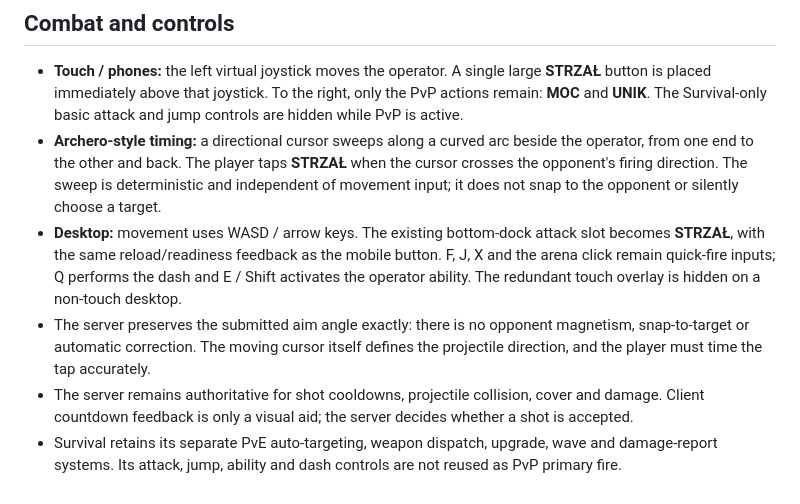
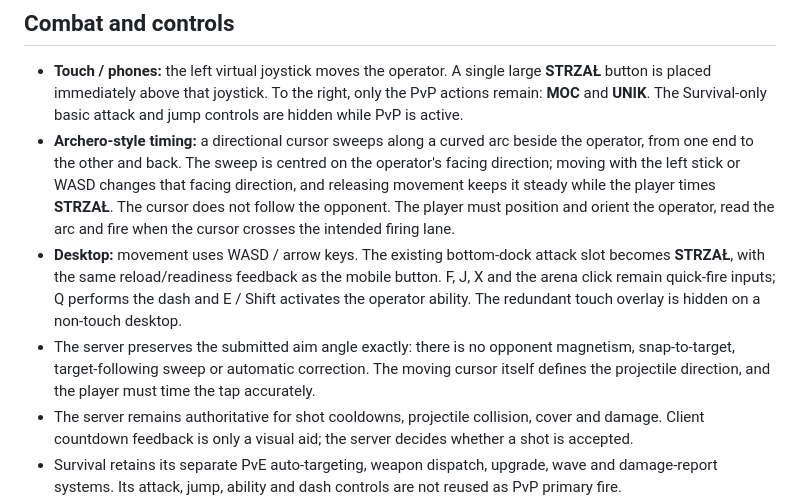
Before and after one commit to xelnarek/max-flix-22, a Markdown page: docs/PVP_ARENA_TECHNICAL_REVIEW.md, the part around the change. GitHub-like rendering.

Commit message:
Document genuinely manual player-centred PvP timing aim

```diff
--- a/docs/PVP_ARENA_TECHNICAL_REVIEW.md
+++ b/docs/PVP_ARENA_TECHNICAL_REVIEW.md
@@ -9,9 +9,9 @@ The browser version is published on GitHub Pages. Online human-vs-human matches
 ## Combat and controls
 
 - **Touch / phones:** the left virtual joystick moves the operator. A single large **STRZAŁ** button is placed immediately above that joystick. To the right, only the PvP actions remain: **MOC** and **UNIK**. The Survival-only basic attack and jump controls are hidden while PvP is active.
-- **Archero-style timing:** a directional cursor sweeps along a curved arc beside the operator, from one end to the other and back. The player taps **STRZAŁ** when the cursor crosses the opponent's firing direction. The sweep is deterministic and independent of movement input; it does not snap to the opponent or silently choose a target.
+- **Archero-style timing:** a directional cursor sweeps along a curved arc beside the operator, from one end to the other and back. The sweep is centred on the operator's facing direction; moving with the left stick or WASD changes that facing direction, and releasing movement keeps it steady while the player times **STRZAŁ**. The cursor does not follow the opponent. The player must position and orient the operator, read the arc and fire when the cursor crosses the intended firing lane.
 - **Desktop:** movement uses WASD / arrow keys. The existing bottom-dock attack slot becomes **STRZAŁ**, with the same reload/readiness feedback as the mobile button. F, J, X and the arena click remain quick-fire inputs; Q performs the dash and E / Shift activates the operator ability. The redundant touch overlay is hidden on a non-touch desktop.
-- The server preserves the submitted aim angle exactly: there is no opponent magnetism, snap-to-target or automatic correction. The moving cursor itself defines the projectile direction, and the player must time the tap accurately.
+- The server preserves the submitted aim angle exactly: there is no opponent magnetism, snap-to-target, target-following sweep or automatic correction. The moving cursor itself defines the projectile direction, and the player must time the tap accurately.
 - The server remains authoritative for shot cooldowns, projectile collision, cover and damage. Client countdown feedback is only a visual aid; the server decides whether a shot is accepted.
 - Survival retains its separate PvE auto-targeting, weapon dispatch, upgrade, wave and damage-report systems. Its attack, jump, ability and dash controls are not reused as PvP primary fire.
 - Standard shots and operator abilities are tracked separately. Ability projectiles must not be counted as primary-weapon shots when calculating weapon accuracy.
```
